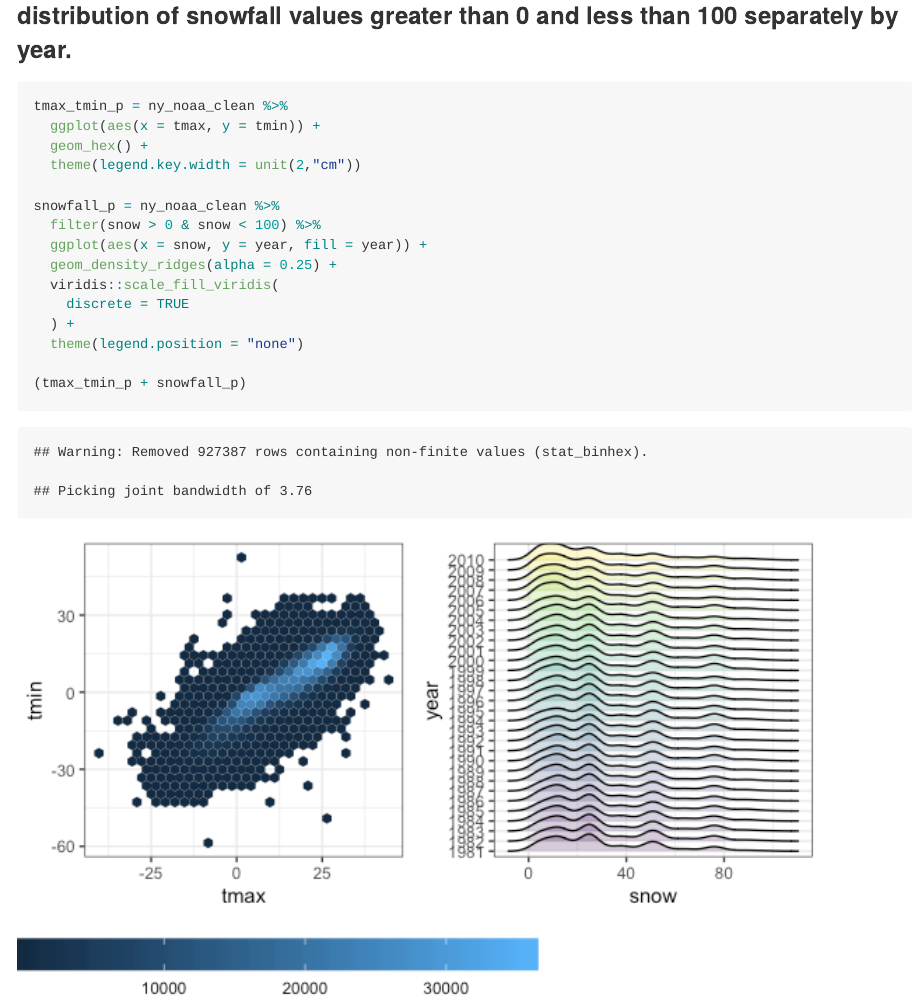
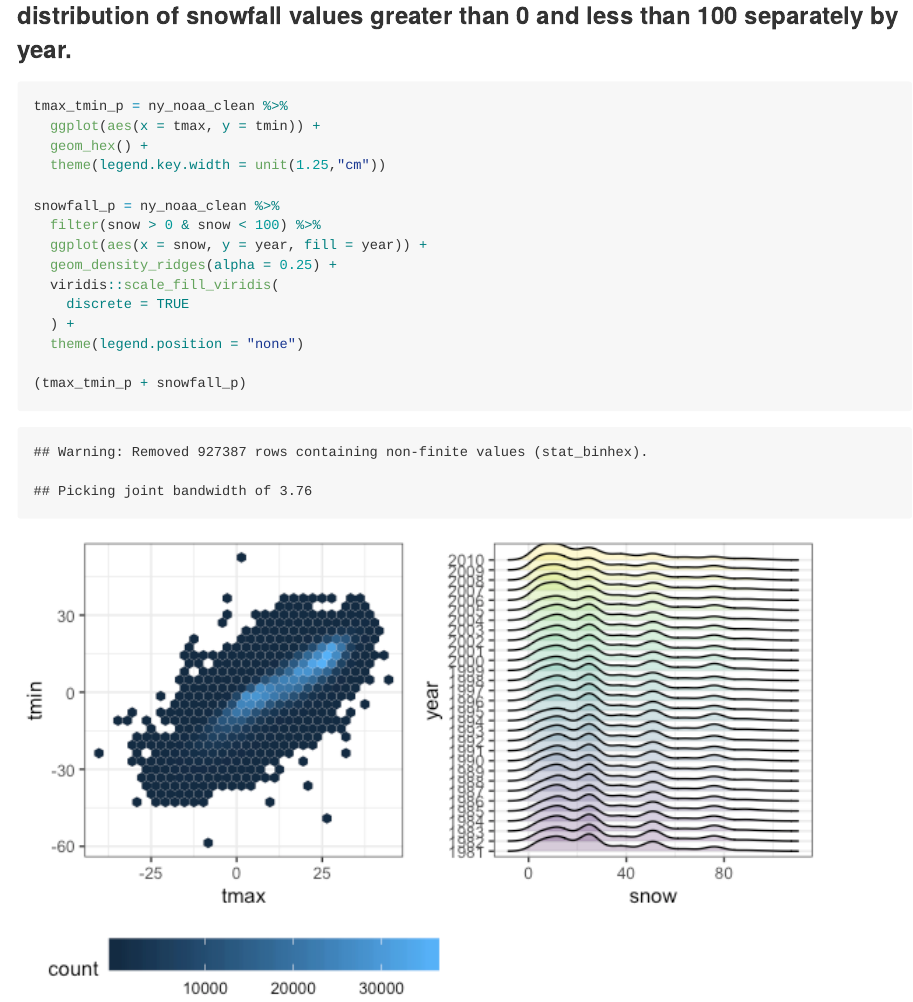
Before and after one commit to eshea6/p8105_hw3_eas2297, an R Markdown document (p8105_hw3_eas2297.Rmd): the page in a window 1100 px wide, from 10010 px down. The pictures show the output file p8105_hw3_eas2297.md that the author committed with the source, drawn offline in the style of GitHub; long lines of code are wrapped.

Commit message:
updated patchwork plot -- problem 3

```diff
--- a/p8105_hw3_eas2297.Rmd
+++ b/p8105_hw3_eas2297.Rmd
@@ -243,7 +243,7 @@ There is not much of an observable structure to this plot, other than the fact t
 tmax_tmin_p = ny_noaa_clean %>%
   ggplot(aes(x = tmax, y = tmin)) +
   geom_hex() +
-  theme(legend.key.width = unit(2,"cm"))
+  theme(legend.key.width = unit(1.25,"cm"))
 
 snowfall_p = ny_noaa_clean %>%
   filter(snow > 0 & snow < 100) %>%
```
Also changed, not shown: p8105_hw3_eas2297.md, p8105_hw3_eas2297_files/figure-gfm/unnamed-chunk-15-1.png.
